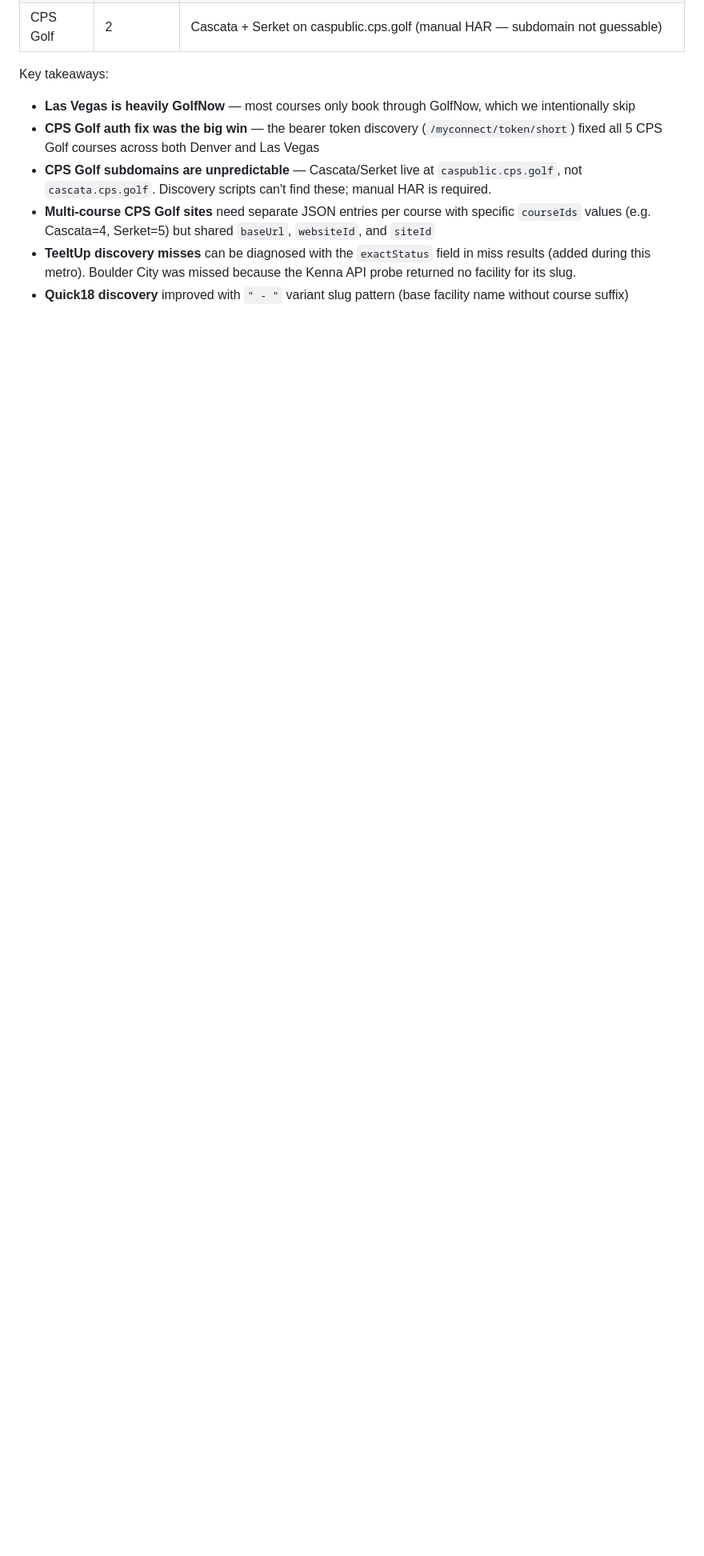
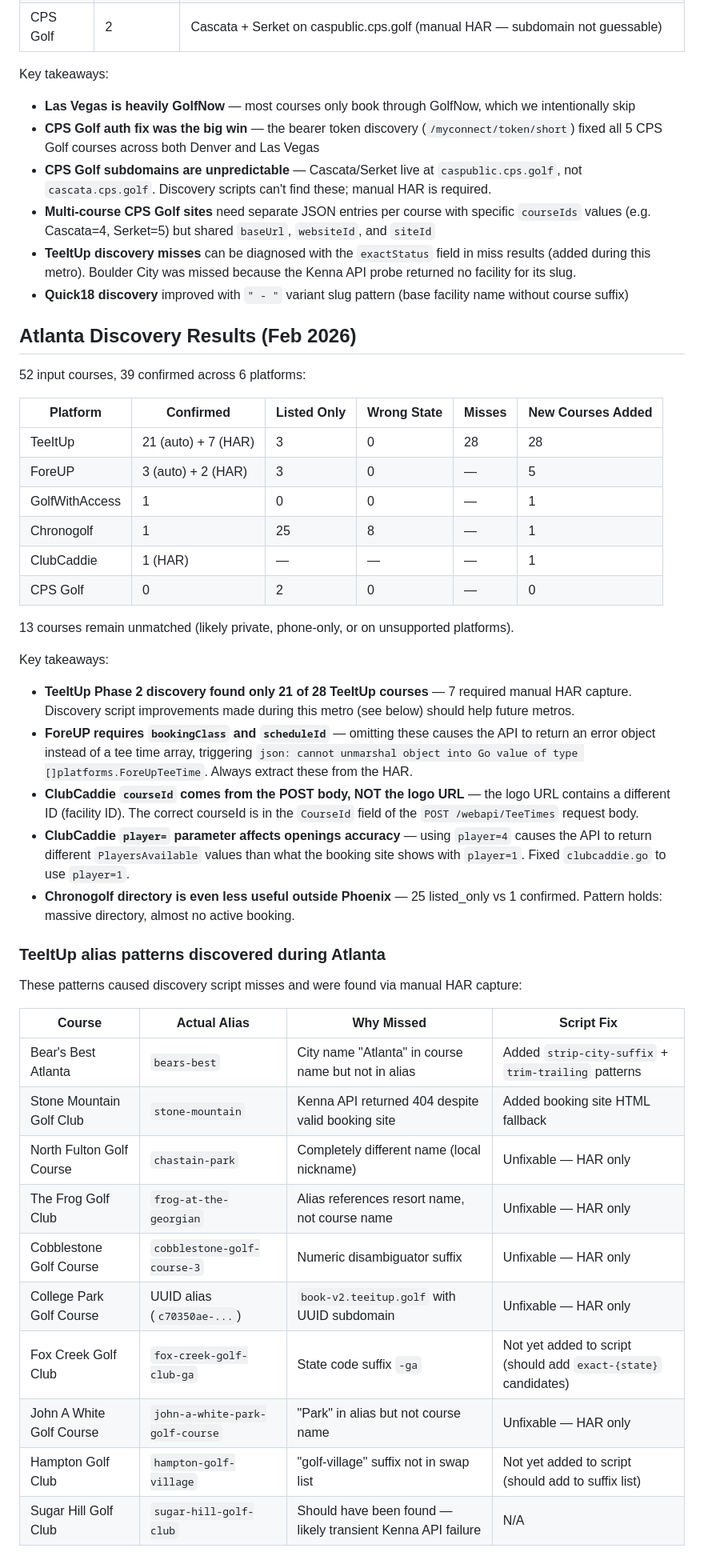
Before and after one commit to cbm65/golf-teetimes, a Markdown page: DISCOVERY.md, the part around one of its changes. Shown at 80% size. Drawn GitHub-style; blank space fills up the shorter version.

```diff
--- a/DISCOVERY.md
+++ b/DISCOVERY.md
@@ -300,3 +301,43 @@ Key takeaways:
 - **Multi-course CPS Golf sites** need separate JSON entries per course with specific `courseIds` values (e.g. Cascata=4, Serket=5) but shared `baseUrl`, `websiteId`, and `siteId`
 - **TeeItUp discovery misses** can be diagnosed with the `exactStatus` field in miss results (added during this metro). Boulder City was missed because the Kenna API probe returned no facility for its slug.
 - **Quick18 discovery** improved with `" - "` variant slug pattern (base facility name without course suffix)
+
+## Atlanta Discovery Results (Feb 2026)
+
+52 input courses, 39 confirmed across 6 platforms:
+
+| Platform | Confirmed | Listed Only | Wrong State | Misses | New Courses Added |
+|----------|-----------|-------------|-------------|--------|-------------------|
+| TeeItUp | 21 (auto) + 7 (HAR) | 3 | 0 | 28 | 28 |
+| ForeUP | 3 (auto) + 2 (HAR) | 3 | 0 | — | 5 |
+| GolfWithAccess | 1 | 0 | 0 | — | 1 |
+| Chronogolf | 1 | 25 | 8 | — | 1 |
+| ClubCaddie | 1 (HAR) | — | — | — | 1 |
+| CPS Golf | 0 | 2 | 0 | — | 0 |
+
+13 courses remain unmatched (likely private, phone-only, or on unsupported platforms).
+
+Key takeaways:
+- **TeeItUp Phase 2 discovery found only 21 of 28 TeeItUp courses** — 7 required manual HAR capture. Discovery script improvements made during this metro (see below) should help future metros.
+- **ForeUP requires `bookingClass` and `scheduleId`** — omitting these causes the API to return an error object instead of a tee time array, triggering `json: cannot unmarshal object into Go value of type []platforms.ForeUpTeeTime`. Always extract these from the HAR.
+- **ClubCaddie `courseId` comes from the POST body, NOT the logo URL** — the logo URL contains a different ID (facility ID). The correct courseId is in the `CourseId` field of the `POST /webapi/TeeTimes` request body.
+- **ClubCaddie `player=` parameter affects openings accuracy** — using `player=4` causes the API to return different `PlayersAvailable` values than what the booking site shows with `player=1`. Fixed `clubcaddie.go` to use `player=1`.
+- **Chronogolf directory is even less useful outside Phoenix** — 25 listed_only vs 1 confirmed. Pattern holds: massive directory, almost no active booking.
+
+### TeeItUp alias patterns discovered during Atlanta
+
+These patterns caused discovery script misses and were found via manual HAR capture:
+
+| Course | Actual Alias | Why Missed | Script Fix |
+|--------|-------------|-----------|------------|
+| Bear's Best Atlanta | `bears-best` | City name "Atlanta" in course name but not in alias | Added `strip-city-suffix` + `trim-trailing` patterns |
+| Stone Mountain Golf Club | `stone-mountain` | Kenna API returned 404 despite valid booking site | Added booking site HTML fallback |
+| North Fulton Golf Course | `chastain-park` | Completely different name (local nickname) | Unfixable — HAR only |
+| The Frog Golf Club | `frog-at-the-georgian` | Alias references resort name, not course name | Unfixable — HAR only |
+| Cobblestone Golf Course | `cobblestone-golf-course-3` | Numeric disambiguator suffix | Unfixable — HAR only |
+| College Park Golf Course | UUID alias (`c70350ae-...`) | `book-v2.teeitup.golf` with UUID subdomain | Unfixable — HAR only |
+| Fox Creek Golf Club | `fox-creek-golf-club-ga` | State code suffix `-ga` | Not yet added to script (should add `exact-{state}` candidates) |
+| John A White Golf Course | `john-a-white-park-golf-course` | "Park" in alias but not course name | Unfixable — HAR only |
+| Hampton Golf Club | `hampton-golf-village` | "golf-village" suffix not in swap list | Not yet added to script (should add to suffix list) |
+| Sugar Hill Golf Club | `sugar-hill-golf-club` | Should have been found — likely transient Kenna API failure | N/A |
+
```
Also changed, not shown: other parts of DISCOVERY.md (+19 -6 lines).
